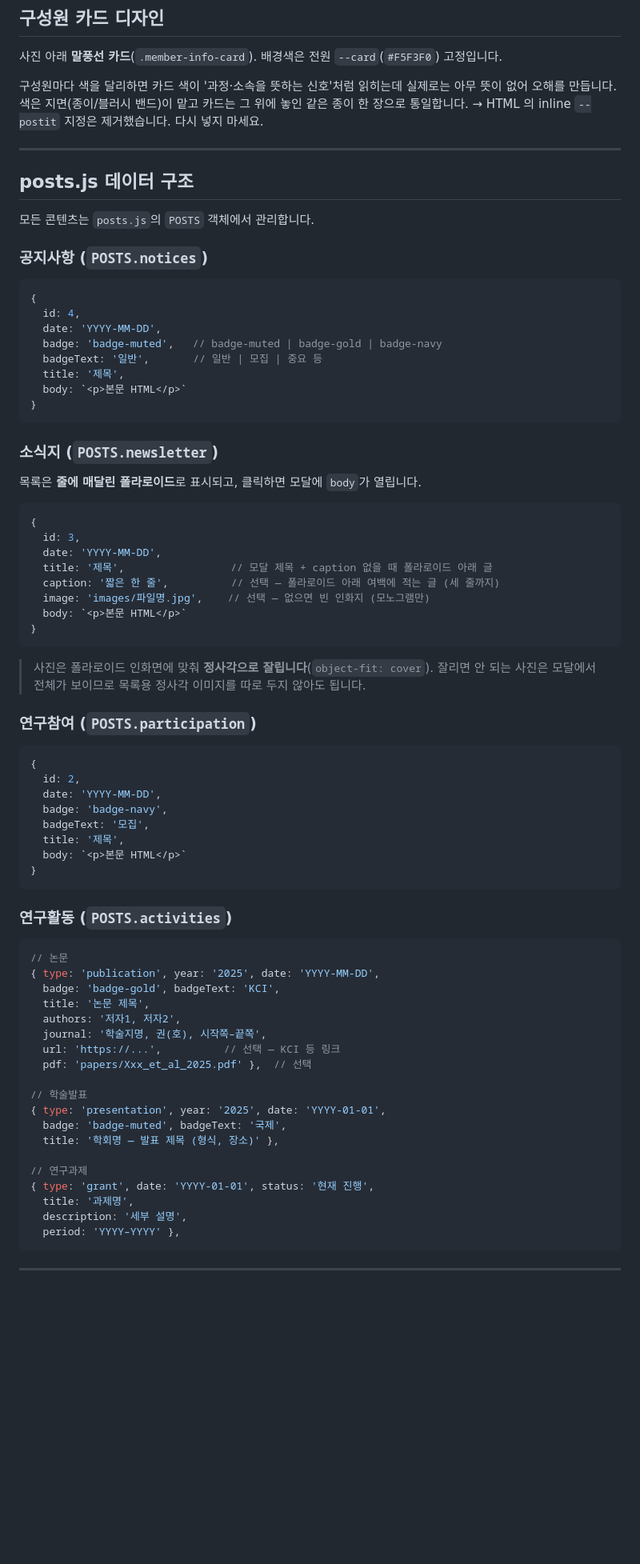
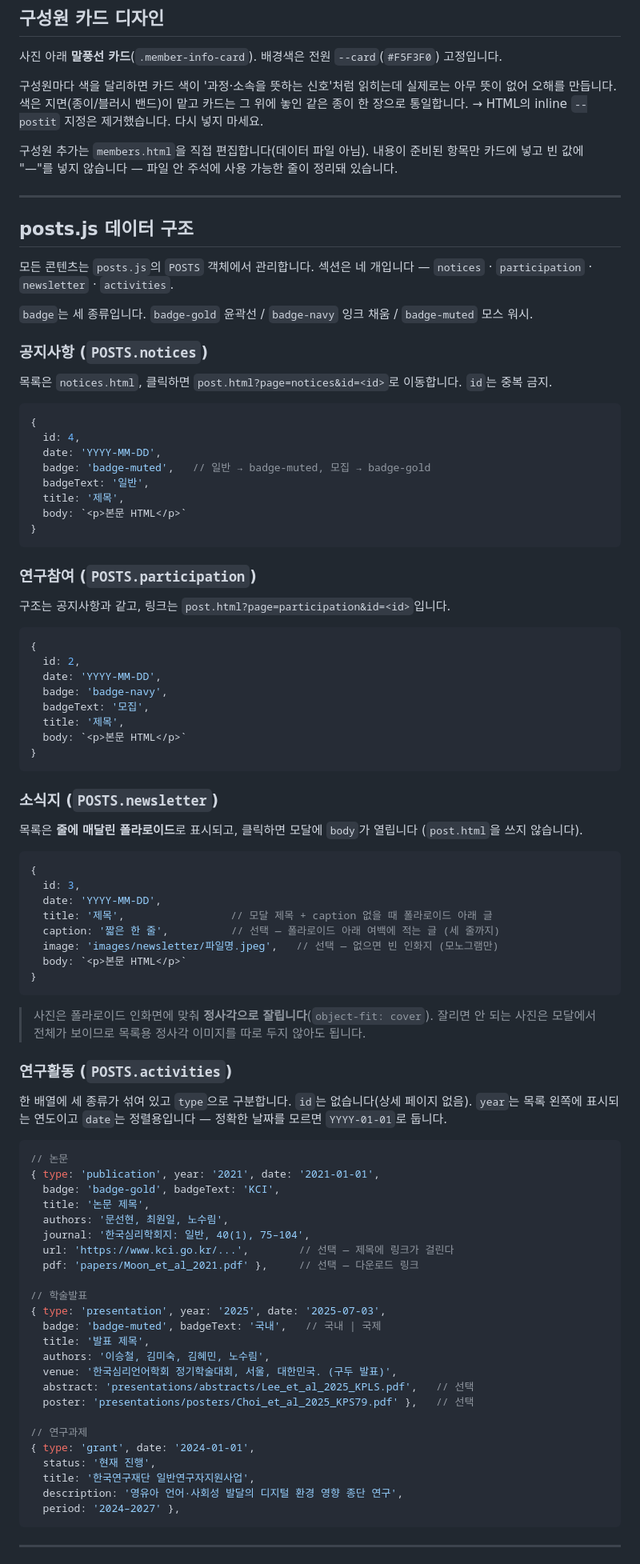
Before and after one commit to cnupsydevp-lab/cnupsydevp.github.io, a Markdown page: README.md, the part around one of its changes. Shown at 80% size. Rendered like a GitHub page; blank space fills up the shorter version.

````diff
--- a/README.md
+++ b/README.md
@@ -73,46 +103,38 @@ homepage/
 
 구성원마다 색을 달리하면 카드 색이 '과정·소속을 뜻하는 신호'처럼 읽히는데 실제로는 아무 뜻이
 없어 오해를 만듭니다. 색은 지면(종이/블러시 밴드)이 맡고 카드는 그 위에 놓인 같은 종이 한 장으로
-통일합니다. → HTML 의 inline `--postit` 지정은 제거했습니다. 다시 넣지 마세요.
+통일합니다. → HTML의 inline `--postit` 지정은 제거했습니다. 다시 넣지 마세요.
+
+구성원 추가는 `members.html`을 직접 편집합니다(데이터 파일 아님). 내용이 준비된 항목만
+카드에 넣고 빈 값에 "—"를 넣지 않습니다 — 파일 안 주석에 사용 가능한 줄이 정리돼 있습니다.
 
 ---
 
 ## posts.js 데이터 구조
 
-모든 콘텐츠는 `posts.js`의 `POSTS` 객체에서 관리합니다.
+모든 콘텐츠는 `posts.js`의 `POSTS` 객체에서 관리합니다. 섹션은 네 개입니다 —
+`notices` · `participation` · `newsletter` · `activities`.
+
+`badge`는 세 종류입니다. `badge-gold` 윤곽선 / `badge-navy` 잉크 채움 / `badge-muted` 모스 워시.
 
 ### 공지사항 (`POSTS.notices`)
+
+목록은 `notices.html`, 클릭하면 `post.html?page=notices&id=<id>`로 이동합니다. `id`는 중복 금지.
 
 ```js
 {
   id: 4,
   date: 'YYYY-MM-DD',
-  badge: 'badge-muted',   // badge-muted | badge-gold | badge-navy
-  badgeText: '일반',       // 일반 | 모집 | 중요 등
+  badge: 'badge-muted',   // 일반 → badge-muted, 모집 → badge-gold
+  badgeText: '일반',
   title: '제목',
   body: `<p>본문 HTML</p>`
 }
 ```
 
-### 소식지 (`POSTS.newsletter`)
+### 연구참여 (`POSTS.participation`)
 
-목록은 **줄에 매달린 폴라로이드**로 표시되고, 클릭하면 모달에 `body`가 열립니다.
-
-```js
-{
-  id: 3,
-  date: 'YYYY-MM-DD',
-  title: '제목',                 // 모달 제목 + caption 없을 때 폴라로이드 아래 글
-  caption: '짧은 한 줄',          // 선택 — 폴라로이드 아래 여백에 적는 글 (세 줄까지)
-  image: 'images/파일명.jpg',    // 선택 — 없으면 빈 인화지 (모노그램만)
-  body: `<p>본문 HTML</p>`
-}
-```
-
-> 사진은 폴라로이드 인화면에 맞춰 **정사각으로 잘립니다**(`object-fit: cover`).
-> 잘리면 안 되는 사진은 모달에서 전체가 보이므로 목록용 정사각 이미지를 따로 두지 않아도 됩니다.
-
-### 연구참여 (`POSTS.participation`)
+구조는 공지사항과 같고, 링크는 `post.html?page=participation&id=<id>`입니다.
 
 ```js
 {
@@ -125,28 +147,56 @@ homepage/
 }
 ```
 
+### 소식지 (`POSTS.newsletter`)
+
+목록은 **줄에 매달린 폴라로이드**로 표시되고, 클릭하면 모달에 `body`가 열립니다
+(`post.html`을 쓰지 않습니다).
+
+```js
+{
+  id: 3,
+  date: 'YYYY-MM-DD',
+  title: '제목',                 // 모달 제목 + caption 없을 때 폴라로이드 아래 글
+  caption: '짧은 한 줄',          // 선택 — 폴라로이드 아래 여백에 적는 글 (세 줄까지)
+  image: 'images/newsletter/파일명.jpeg',   // 선택 — 없으면 빈 인화지 (모노그램만)
+  body: `<p>본문 HTML</p>`
+}
+```
+
+> 사진은 폴라로이드 인화면에 맞춰 **정사각으로 잘립니다**(`object-fit: cover`).
+> 잘리면 안 되는 사진은 모달에서 전체가 보이므로 목록용 정사각 이미지를 따로 두지 않아도 됩니다.
+
 ### 연구활동 (`POSTS.activities`)
+
+한 배열에 세 종류가 섞여 있고 `type`으로 구분합니다. `id`는 없습니다(상세 페이지 없음).
+`year`는 목록 왼쪽에 표시되는 연도이고 `date`는 정렬용입니다 —
+정확한 날짜를 모르면 `YYYY-01-01`로 둡니다.
 
 ```js
 // 논문
-{ type: 'publication', year: '2025', date: 'YYYY-MM-DD',
+{ type: 'publication', year: '2021', date: '2021-01-01',
   badge: 'badge-gold', badgeText: 'KCI',
   title: '논문 제목',
-  authors: '저자1, 저자2',
-  journal: '학술지명, 권(호), 시작쪽–끝쪽',
-  url: 'https://...',          // 선택 — KCI 등 링크
-  pdf: 'papers/Xxx_et_al_2025.pdf' },  // 선택
+  authors: '문선현, 최원일, 노수림',
+  journal: '한국심리학회지: 일반, 40(1), 75–104',
+  url: 'https://www.kci.go.kr/...',        // 선택 — 제목에 링크가 걸린다
+  pdf: 'papers/Moon_et_al_2021.pdf' },     // 선택 — 다운로드 링크
 
 // 학술발표
-{ type: 'presentation', year: '2025', date: 'YYYY-01-01',
-  badge: 'badge-muted', badgeText: '국제',
-  title: '학회명 — 발표 제목 (형식, 장소)' },
+{ type: 'presentation', year: '2025', date: '2025-07-03',
+  badge: 'badge-muted', badgeText: '국내',   // 국내 | 국제
+  title: '발표 제목',
+  authors: '이승철, 김미숙, 김혜민, 노수림',
+  venue: '한국심리언어학회 정기학술대회, 서울, 대한민국. (구두 발표)',
+  abstract: 'presentations/abstracts/Lee_et_al_2025_KPLS.pdf',   // 선택
+  poster: 'presentations/posters/Choi_et_al_2025_KPS79.pdf' },   // 선택
 
 // 연구과제
-{ type: 'grant', date: 'YYYY-01-01', status: '현재 진행',
-  title: '과제명',
-  description: '세부 설명',
-  period: 'YYYY–YYYY' },
+{ type: 'grant', date: '2024-01-01',
+  status: '현재 진행',
+  title: '한국연구재단 일반연구자지원사업',
+  description: '영유아 언어·사회성 발달의 디지털 환경 영향 종단 연구',
+  period: '2024–2027' },
 ```
 
 ---
````
Also changed, not shown: other parts of README.md (+93 -23 lines).
